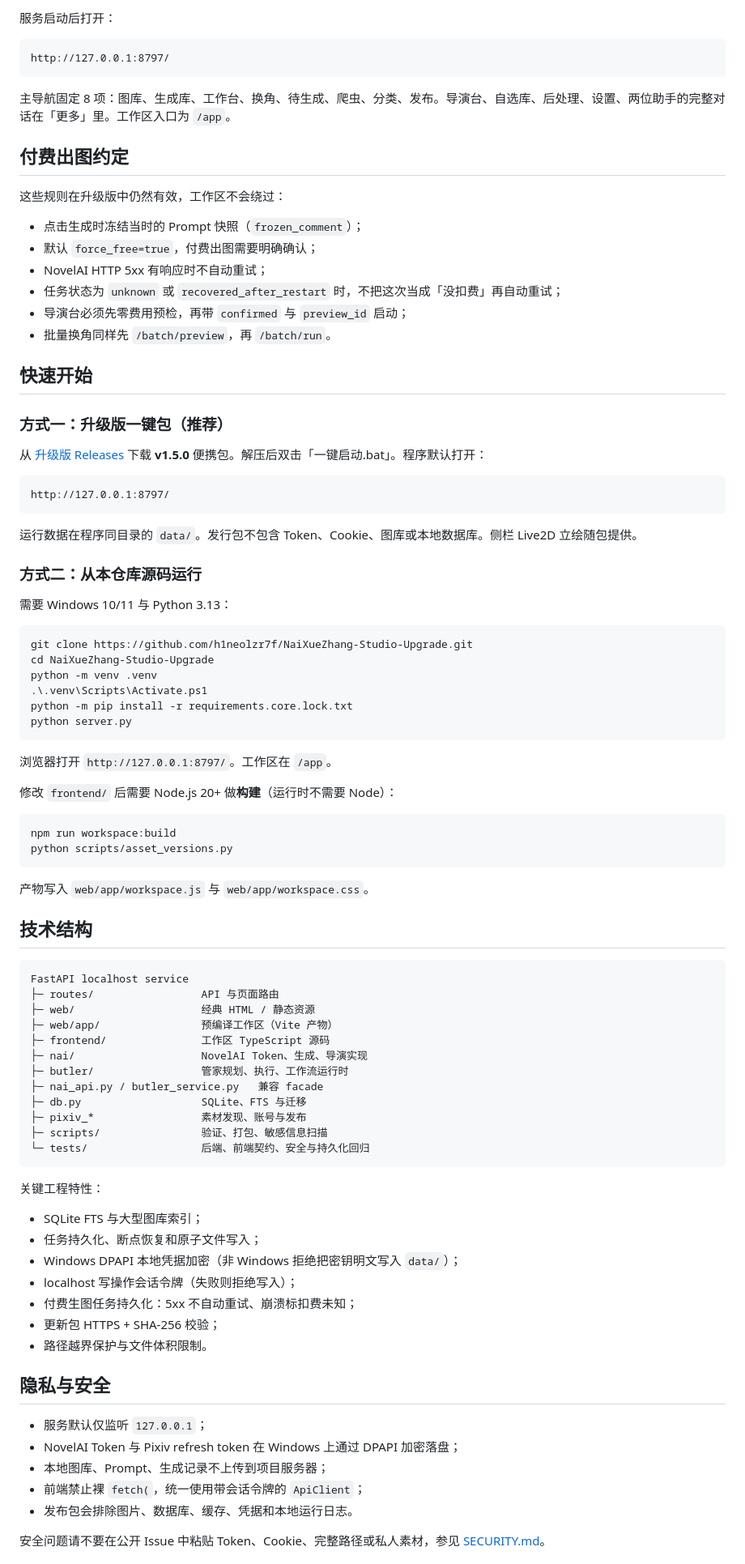
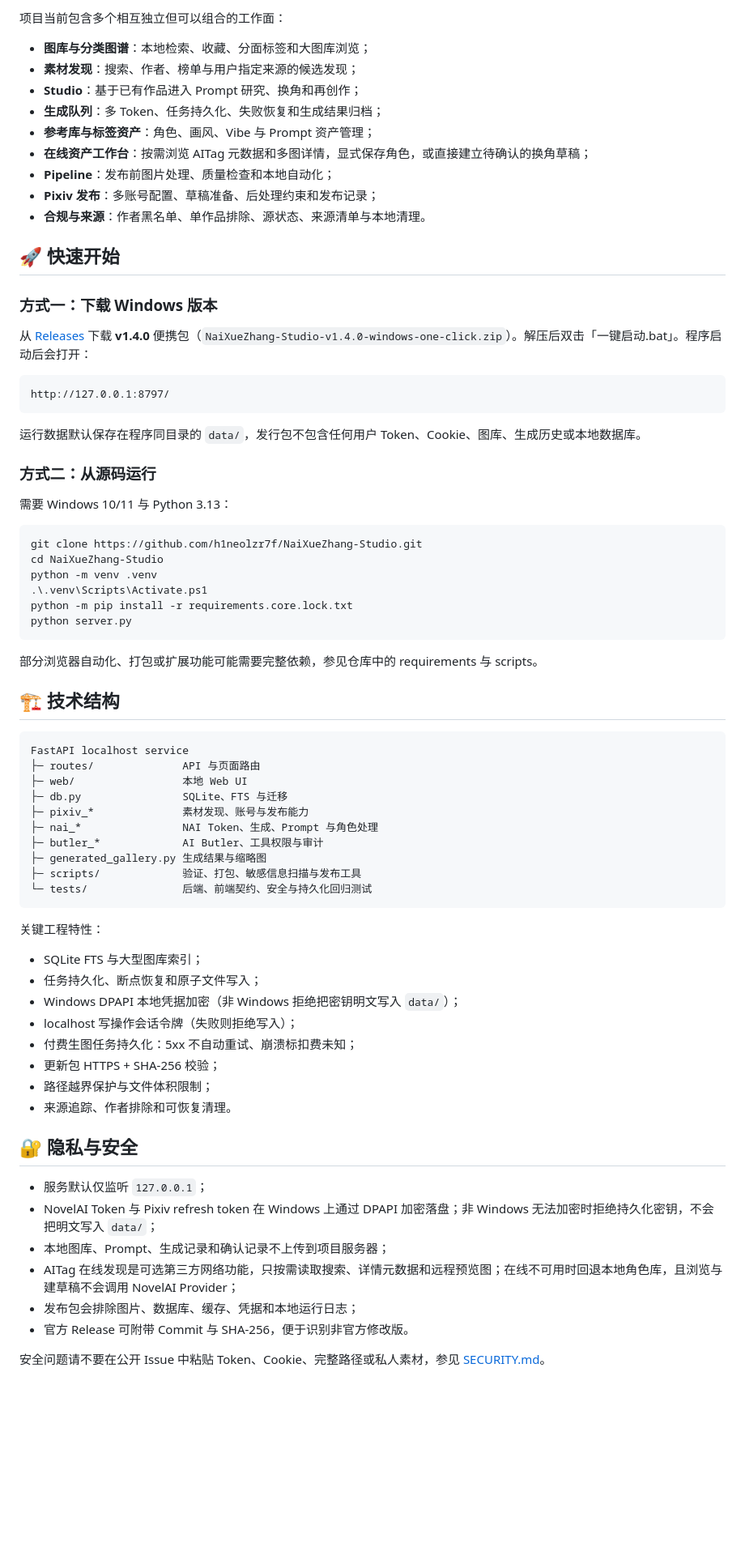
Before and after one commit to h1neolzr7f/NaiXueZhang-Studio, a Markdown page: README.md, the part around one of its changes. Shown at 81% size. Drawn GitHub-style; blank space fills up the shorter version.

````diff
--- a/README.md
+++ b/README.md
@@ -116,74 +94,56 @@ flowchart LR
 
-服务启动后打开：
+项目当前包含多个相互独立但可以组合的工作面：
+
+- **图库与分类图谱**：本地检索、收藏、分面标签和大图库浏览；
+- **素材发现**：搜索、作者、榜单与用户指定来源的候选发现；
+- **Studio**：基于已有作品进入 Prompt 研究、换角和再创作；
+- **生成队列**：多 Token、任务持久化、失败恢复和生成结果归档；
+- **参考库与标签资产**：角色、画风、Vibe 与 Prompt 资产管理；
+- **在线资产工作台**：按需浏览 AITag 元数据和多图详情，显式保存角色，或直接建立待确认的换角草稿；
+- **Pipeline**：发布前图片处理、质量检查和本地自动化；
+- **Pixiv 发布**：多账号配置、草稿准备、后处理约束和发布记录；
+- **合规与来源**：作者黑名单、单作品排除、源状态、来源清单与本地清理。
+
+## 🚀 快速开始
+
+### 方式一：下载 Windows 版本
+
+从 [Releases](https://github.com/h1neolzr7f/NaiXueZhang-Studio/releases) 下载 **v1.4.0** 便携包（`NaiXueZhang-Studio-v1.4.0-windows-one-click.zip`）。解压后双击「一键启动.bat」。程序启动后会打开：
 
 ```text
 http://127.0.0.1:8797/
 ```
 
-主导航固定 8 项：图库、生成库、工作台、换角、待生成、爬虫、分类、发布。导演台、自选库、后处理、设置、两位助手的完整对话在「更多」里。工作区入口为 `/app`。
+运行数据默认保存在程序同目录的 `data/`，发行包不包含任何用户 Token、Cookie、图库、生成历史或本地数据库。
 
-## 付费出图约定
-
-这些规则在升级版中仍然有效，工作区不会绕过：
-
-- 点击生成时冻结当时的 Prompt 快照（`frozen_comment`）；
-- 默认 `force_free=true`，付费出图需要明确确认；
-- NovelAI HTTP 5xx 有响应时不自动重试；
-- 任务状态为 `unknown` 或 `recovered_after_restart` 时，不把这次当成「没扣费」再自动重试；
-- 导演台必须先零费用预检，再带 `confirmed` 与 `preview_id` 启动；
-- 批量换角同样先 `/batch/preview`，再 `/batch/run`。
-
-## 快速开始
-
-### 方式一：升级版一键包（推荐）
-
-从 [升级版 Releases](https://github.com/h1neolzr7f/NaiXueZhang-Studio-Upgrade/releases/tag/v1.5.0) 下载 **v1.5.0** 便携包。解压后双击「一键启动.bat」。程序默认打开：
-
-```text
-http://127.0.0.1:8797/
-```
-
-运行数据在程序同目录的 `data/`。发行包不包含 Token、Cookie、图库或本地数据库。侧栏 Live2D 立绘随包提供。
-
-### 方式二：从本仓库源码运行
+### 方式二：从源码运行
 
 需要 Windows 10/11 与 Python 3.13：
 
 ```powershell
-git clone https://github.com/h1neolzr7f/NaiXueZhang-Studio-Upgrade.git
-cd NaiXueZhang-Studio-Upgrade
+git clone https://github.com/h1neolzr7f/NaiXueZhang-Studio.git
+cd NaiXueZhang-Studio
 python -m venv .venv
 .\.venv\Scripts\Activate.ps1
 python -m pip install -r requirements.core.lock.txt
 python server.py
 ```
 
-浏览器打开 `http://127.0.0.1:8797/`。工作区在 `/app`。
+部分浏览器自动化、打包或扩展功能可能需要完整依赖，参见仓库中的 requirements 与 scripts。
 
-修改 `frontend/` 后需要 Node.js 20+ 做**构建**（运行时不需要 Node）：
-
-```powershell
-npm run workspace:build
-python scripts/asset_versions.py
-```
-
-产物写入 `web/app/workspace.js` 与 `web/app/workspace.css`。
-
-## 技术结构
+## 🏗️ 技术结构
 
 ```text
 FastAPI localhost service
-├─ routes/                 API 与页面路由
-├─ web/                    经典 HTML / 静态资源
-├─ web/app/                预编译工作区（Vite 产物）
-├─ frontend/               工作区 TypeScript 源码
-├─ nai/                    NovelAI Token、生成、导演实现
-├─ butler/                 管家规划、执行、工作流运行时
-├─ nai_api.py / butler_service.py   兼容 facade
-├─ db.py                   SQLite、FTS 与迁移
-├─ pixiv_*                 素材发现、账号与发布
-├─ scripts/                验证、打包、敏感信息扫描
-└─ tests/                  后端、前端契约、安全与持久化回归
+├─ routes/              API 与页面路由
+├─ web/                 本地 Web UI
+├─ db.py                SQLite、FTS 与迁移
+├─ pixiv_*              素材发现、账号与发布能力
+├─ nai_*                NAI Token、生成、Prompt 与角色处理
+├─ butler_*             AI Butler、工具权限与审计
+├─ generated_gallery.py 生成结果与缩略图
+├─ scripts/             验证、打包、敏感信息扫描与发布工具
+└─ tests/               后端、前端契约、安全与持久化回归测试
 ```
 
 关键工程特性：
@@ -194,15 +154,17 @@ FastAPI localhost service
 - localhost 写操作会话令牌（失败则拒绝写入）；
 - 付费生图任务持久化：5xx 不自动重试、崩溃标扣费未知；
 - 更新包 HTTPS + SHA-256 校验；
-- 路径越界保护与文件体积限制。
+- 路径越界保护与文件体积限制；
+- 来源追踪、作者排除和可恢复清理。
 
-## 隐私与安全
+## 🔐 隐私与安全
 
 - 服务默认仅监听 `127.0.0.1`；
-- NovelAI Token 与 Pixiv refresh token 在 Windows 上通过 DPAPI 加密落盘；
-- 本地图库、Prompt、生成记录不上传到项目服务器；
-- 前端禁止裸 `fetch(`，统一使用带会话令牌的 `ApiClient`；
-- 发布包会排除图片、数据库、缓存、凭据和本地运行日志。
+- NovelAI Token 与 Pixiv refresh token 在 Windows 上通过 DPAPI 加密落盘；非 Windows 无法加密时拒绝持久化密钥，不会把明文写入 `data/`；
+- 本地图库、Prompt、生成记录和确认记录不上传到项目服务器；
+- AITag 在线发现是可选第三方网络功能，只按需读取搜索、详情元数据和远程预览图；在线不可用时回退本地角色库，且浏览与建草稿不会调用 NovelAI Provider；
+- 发布包会排除图片、数据库、缓存、凭据和本地运行日志；
+- 官方 Release 可附带 Commit 与 SHA-256，便于识别非官方修改版。
 
 安全问题请不要在公开 Issue 中粘贴 Token、Cookie、完整路径或私人素材，参见 [SECURITY.md](SECURITY.md)。
 
````
Also changed, not shown: other parts of README.md (+80 -79 lines).
